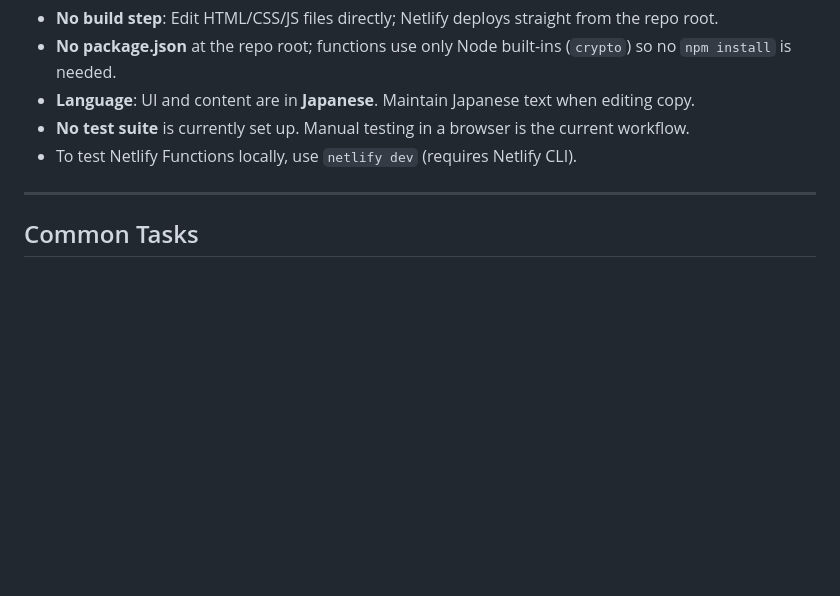
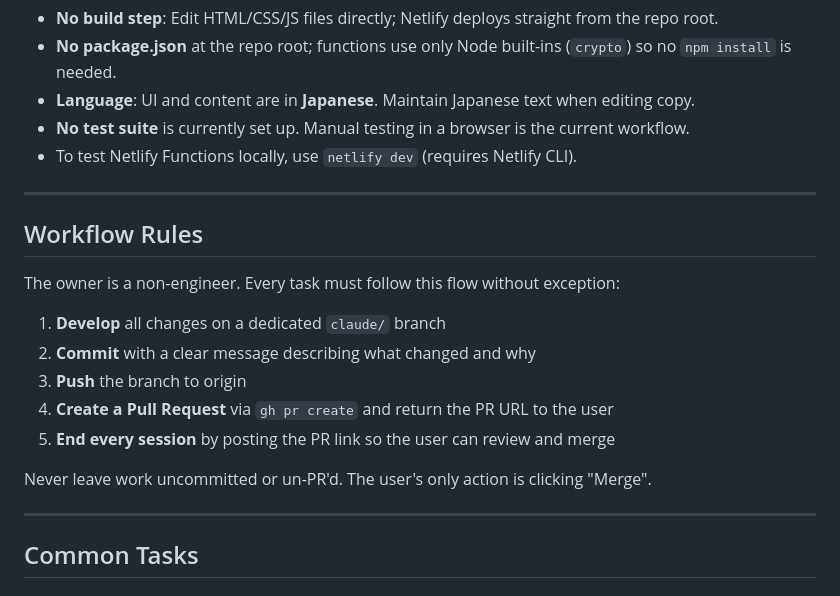
Before and after one commit to konchaaaaan373-wq/Mitas, a Markdown page: CLAUDE.md, the part around the change. Rendered like a GitHub page; blank space fills up the shorter version.

Commit message:
docs: add workflow rules to always deliver a PR link for non-engineer owner
Ensures every session ends with a pushed branch and PR URL so the owner
only needs to review and click Merge without any git knowledge required.

https://claude.ai/code/session_014bBrxipxHKeDsxinbcKWEd

```diff
--- a/CLAUDE.md
+++ b/CLAUDE.md
@@ -114,6 +114,20 @@ When adding third-party scripts or API endpoints, update the CSP in `netlify.tom
 
 ---
 
+## Workflow Rules
+
+The owner is a non-engineer. Every task must follow this flow without exception:
+
+1. **Develop** all changes on a dedicated `claude/` branch
+2. **Commit** with a clear message describing what changed and why
+3. **Push** the branch to origin
+4. **Create a Pull Request** via `gh pr create` and return the PR URL to the user
+5. **End every session** by posting the PR link so the user can review and merge
+
+Never leave work uncommitted or un-PR'd. The user's only action is clicking "Merge".
+
+---
+
 ## Common Tasks
 
 ### Add a new page
```
